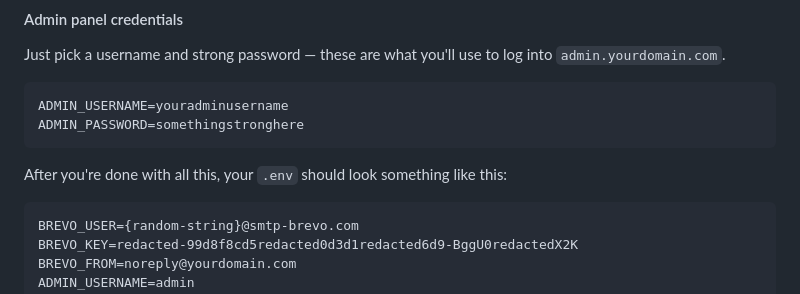
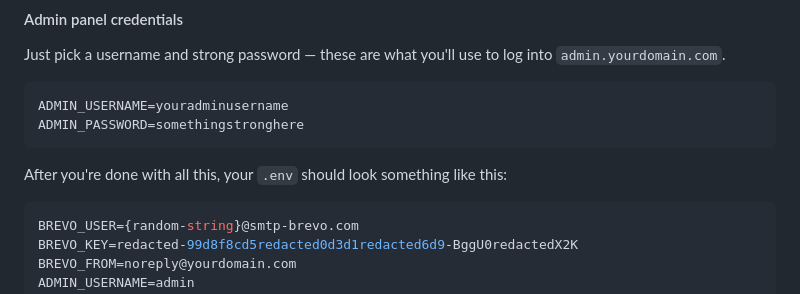
Before and after one commit to Entit-y/Todoer, a Markdown page: README.md, the part around the change. GitHub-like rendering.

````diff
--- a/README.md
+++ b/README.md
@@ -231,7 +231,8 @@ ADMIN_PASSWORD=somethingstronghere
 ```
 
 After you're done with all this, your `.env` should look something like this:
-```
+
+```env
 BREVO_USER={random-string}@smtp-brevo.com
 BREVO_KEY=redacted-99d8f8cd5redacted0d3d1redacted6d9-BggU0redactedX2K
 BREVO_FROM=noreply@yourdomain.com
````
